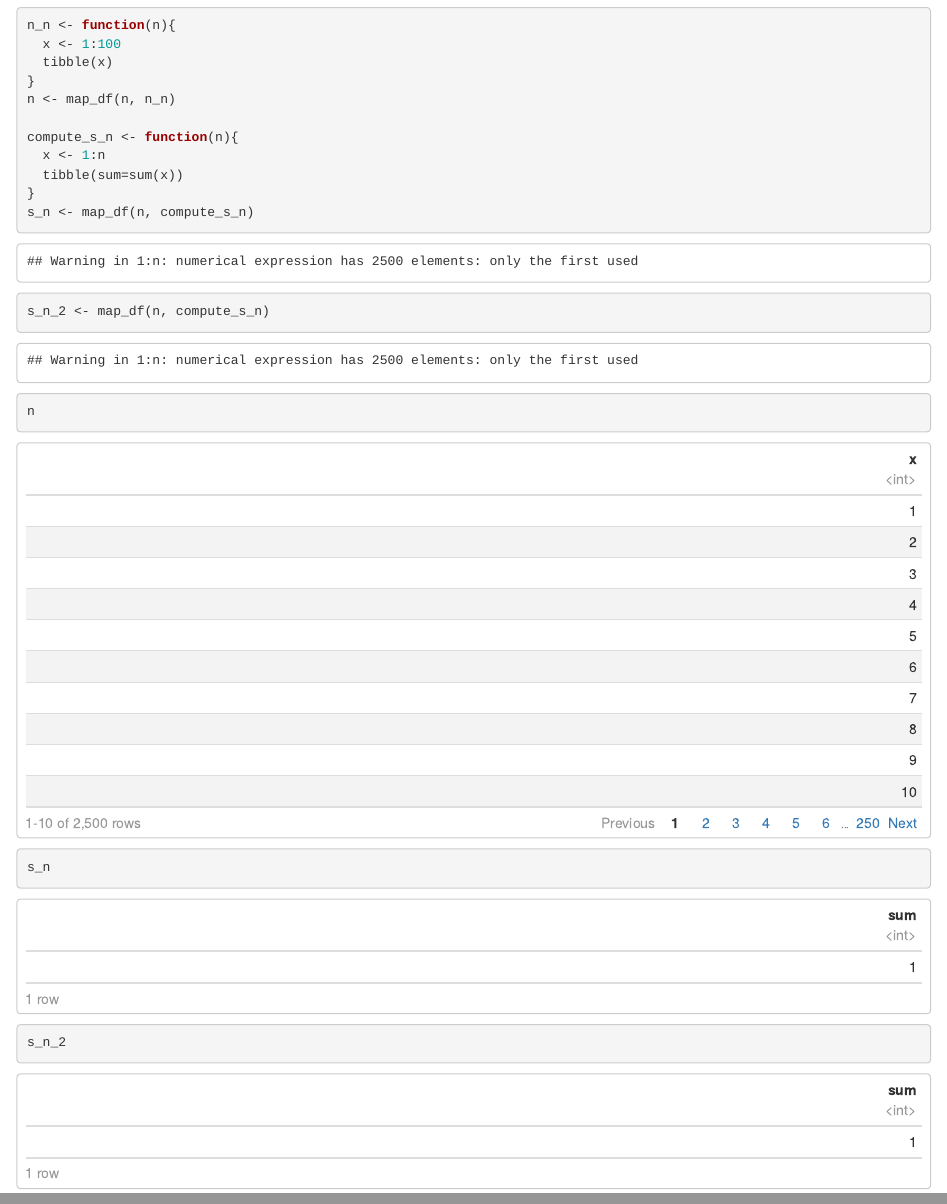
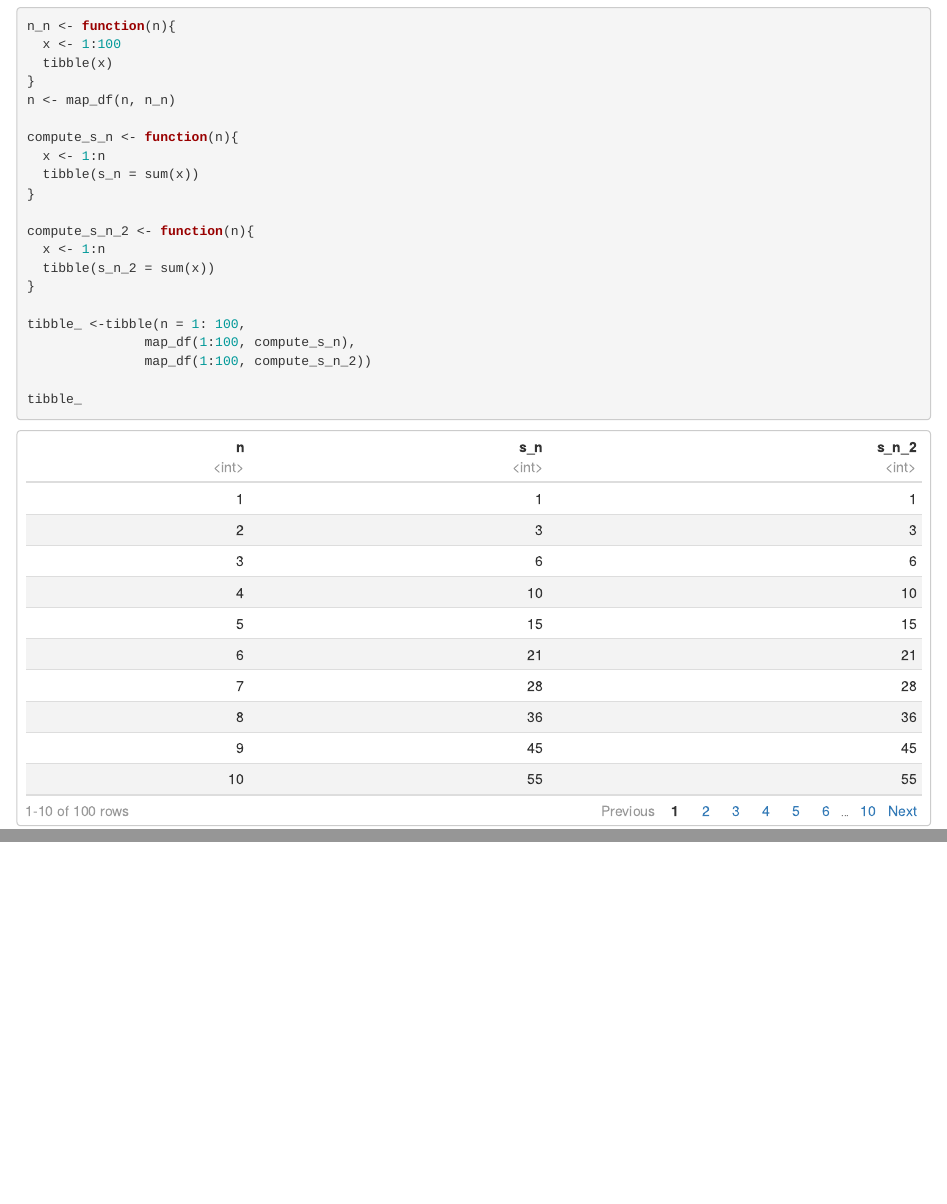
Before and after one commit to Jiwoo0822/BSMS222, an R Markdown document (Chapter 4 The tidyverse-2 0927.Rmd): the page in a window 1100 px wide, from 17630 px down before the commit and from 17610 px down after it, so that both start at the same text, and a second part further down, joined at a grey line. Rendered offline with R 4.5, knitr and Pandoc, with nearby package versions; some code elsewhere in the file could not run offline.

Commit message:
homework0926

````diff
--- a/Chapter 4 The tidyverse-2 0927.Rmd
+++ b/Chapter 4 The tidyverse-2 0927.Rmd
@@ -516,12 +515,18 @@ n <- map_df(n, n_n)
 
 compute_s_n <- function(n){
   x <- 1:n
-  tibble(sum=sum(x))
+  tibble(s_n = sum(x))
 }
-s_n <- map_df(n, compute_s_n)
-s_n_2 <- map_df(n, compute_s_n)
 
-n
-s_n
-s_n_2
+compute_s_n_2 <- function(n){
+  x <- 1:n
+  tibble(s_n_2 = sum(x))
+}
+
+tibble_ <-tibble(n = 1: 100,
+               map_df(1:100, compute_s_n),
+               map_df(1:100, compute_s_n_2))
+
+tibble_
+
 ```
````
Also changed, not shown: Chapter-4-The-tidyverse-2-0927.html, Chapter 4 The tidyverse-2 0927.Rmd (3 more changed lines).
